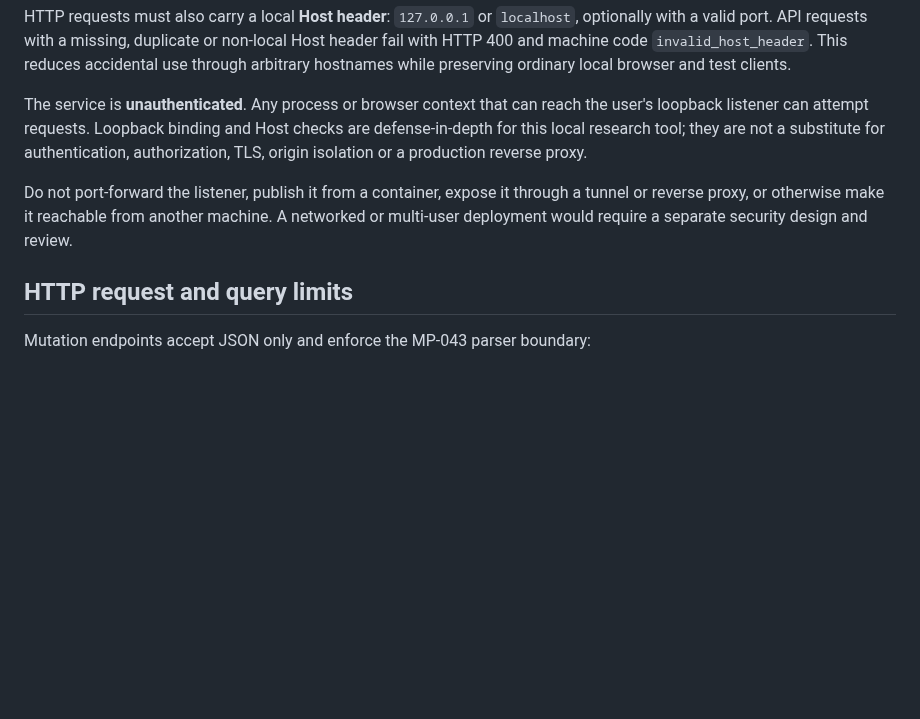
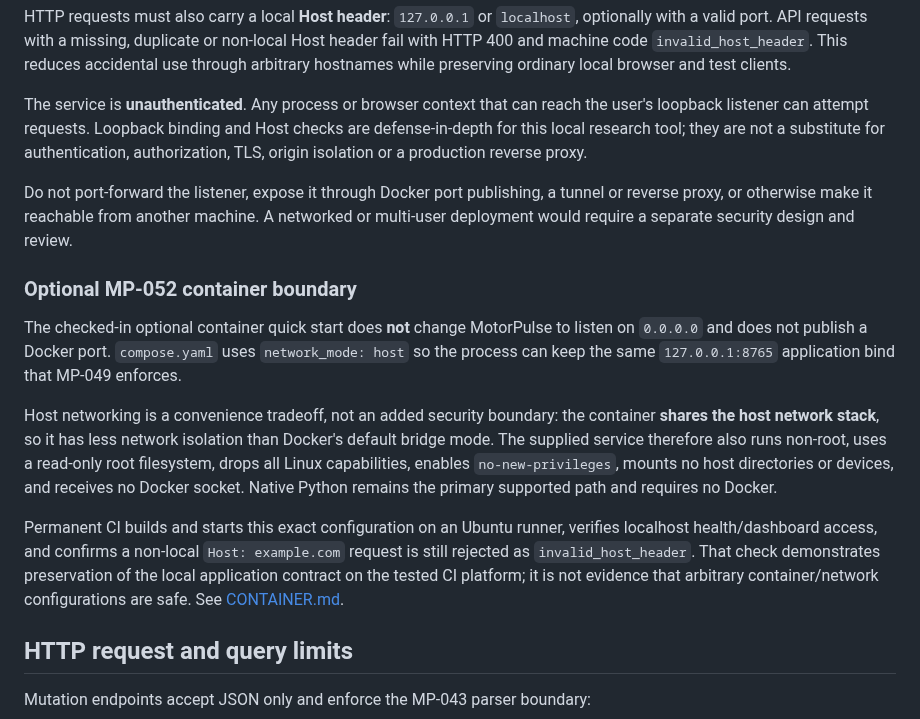
Before and after one commit to yousseffaouzi/MotorPulse-AI, a Markdown page: docs/SECURITY.md, the part around the change. Drawn GitHub-style; blank space fills up the shorter version.

Commit message:
docs(mp-052): clarify container host-network boundary

```diff
--- a/docs/SECURITY.md
+++ b/docs/SECURITY.md
@@ -12,7 +12,15 @@ HTTP requests must also carry a local **Host header**: `127.0.0.1` or `localhost
 
 The service is **unauthenticated**. Any process or browser context that can reach the user's loopback listener can attempt requests. Loopback binding and Host checks are defense-in-depth for this local research tool; they are not a substitute for authentication, authorization, TLS, origin isolation or a production reverse proxy.
 
-Do not port-forward the listener, publish it from a container, expose it through a tunnel or reverse proxy, or otherwise make it reachable from another machine. A networked or multi-user deployment would require a separate security design and review.
+Do not port-forward the listener, expose it through Docker port publishing, a tunnel or reverse proxy, or otherwise make it reachable from another machine. A networked or multi-user deployment would require a separate security design and review.
+
+### Optional MP-052 container boundary
+
+The checked-in optional container quick start does **not** change MotorPulse to listen on `0.0.0.0` and does not publish a Docker port. `compose.yaml` uses `network_mode: host` so the process can keep the same `127.0.0.1:8765` application bind that MP-049 enforces.
+
+Host networking is a convenience tradeoff, not an added security boundary: the container **shares the host network stack**, so it has less network isolation than Docker's default bridge mode. The supplied service therefore also runs non-root, uses a read-only root filesystem, drops all Linux capabilities, enables `no-new-privileges`, mounts no host directories or devices, and receives no Docker socket. Native Python remains the primary supported path and requires no Docker.
+
+Permanent CI builds and starts this exact configuration on an Ubuntu runner, verifies localhost health/dashboard access, and confirms a non-local `Host: example.com` request is still rejected as `invalid_host_header`. That check demonstrates preservation of the local application contract on the tested CI platform; it is not evidence that arbitrary container/network configurations are safe. See [CONTAINER.md](CONTAINER.md).
 
 ## HTTP request and query limits
 
```
